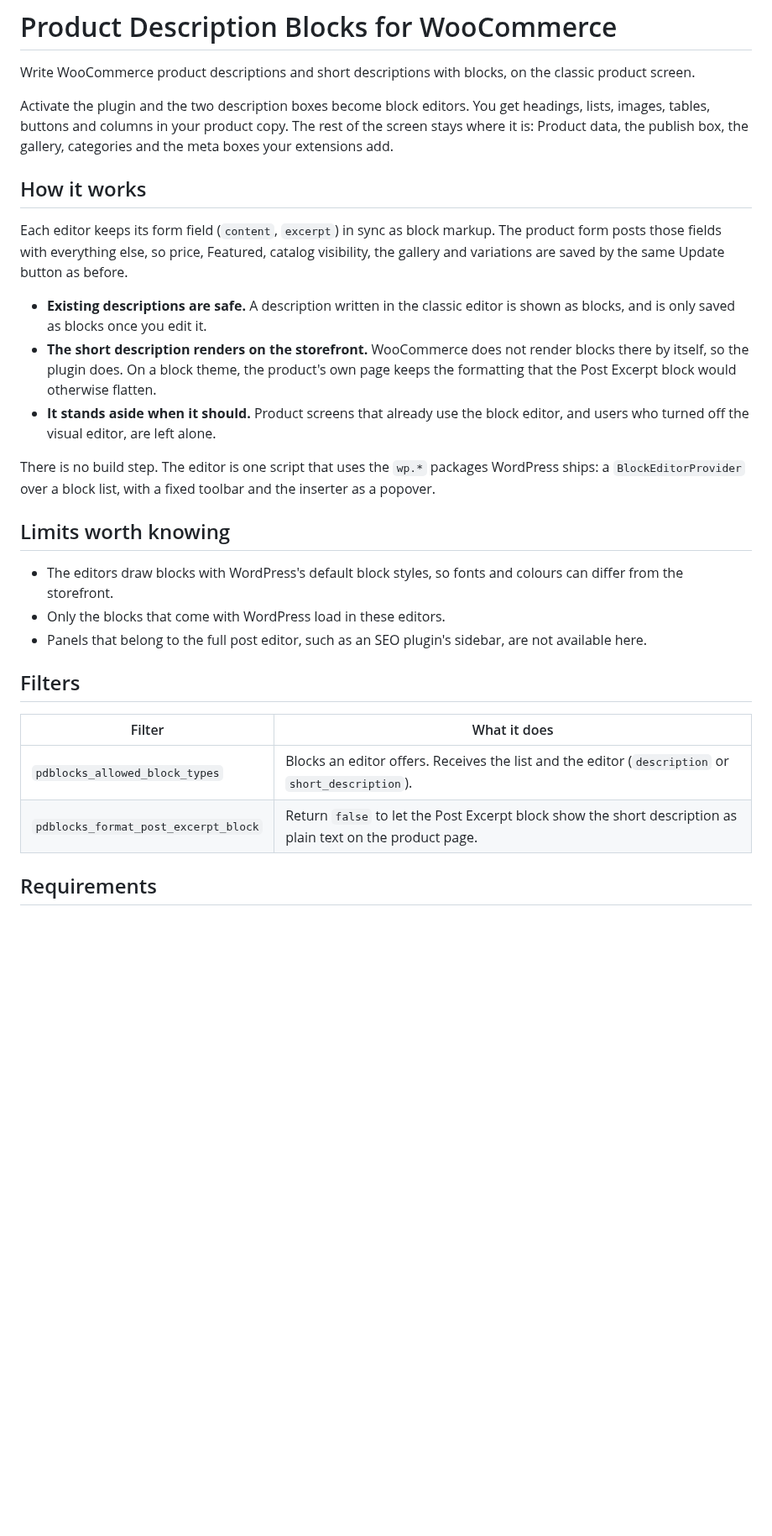
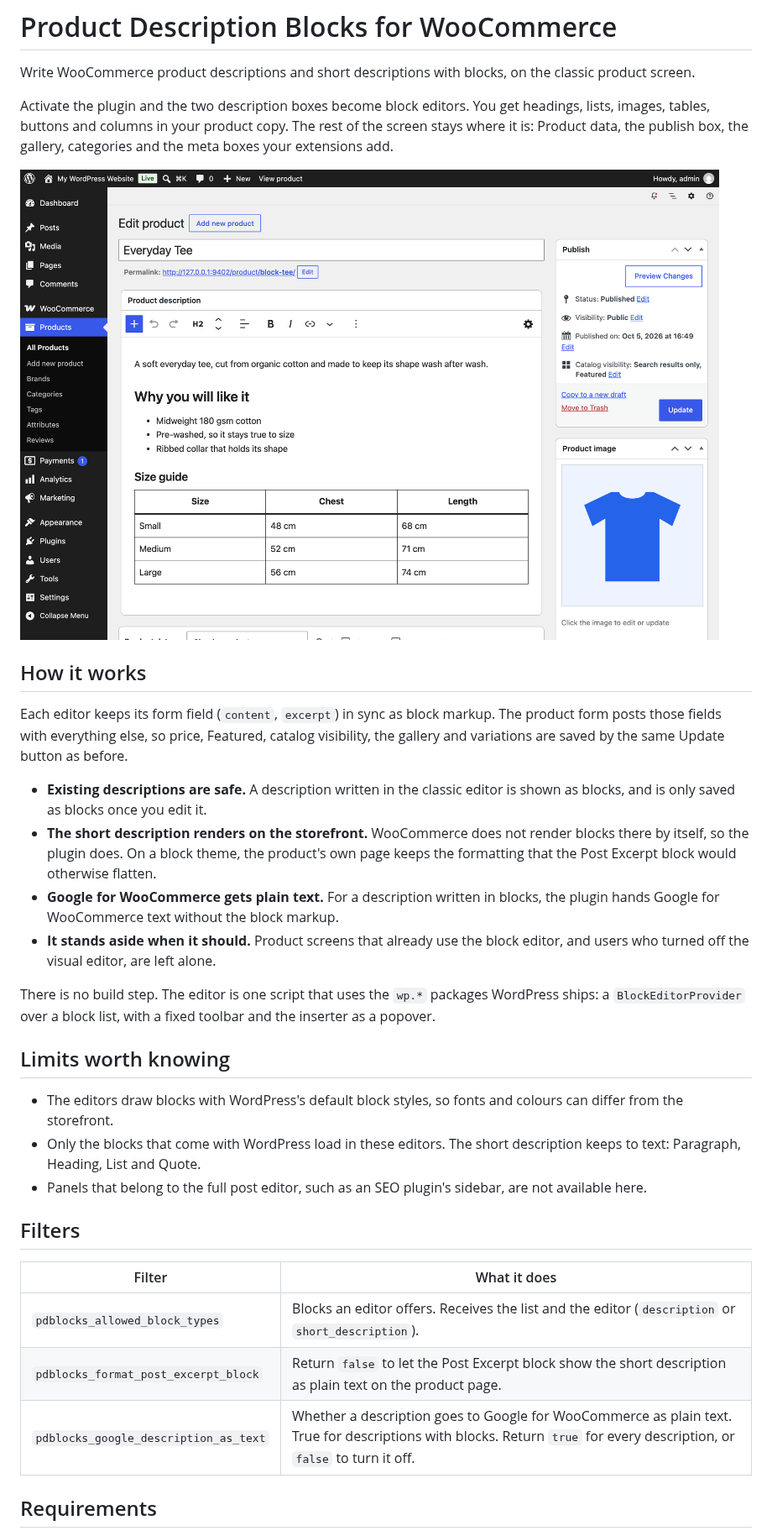
Before and after one commit to danielk-am/block-editor-product-descriptions-for-woocommerce, a Markdown page: README.md, the part around one of its changes. Shown at 84% size. Rendered like a GitHub page; pictures changed too: .wordpress-org/screenshot-1.png (added); blank space fills up the shorter version.

```diff
--- a/README.md
+++ b/README.md
@@ -6,12 +6,15 @@ Write WooCommerce product descriptions and short descriptions with blocks, on th
 
 Activate the plugin and the two description boxes become block editors. You get headings, lists, images, tables, buttons and columns in your product copy. The rest of the screen stays where it is: Product data, the publish box, the gallery, categories and the meta boxes your extensions add.
 
+![The product description as a block editor, on the classic WooCommerce product screen.](.wordpress-org/screenshot-1.png)
+
 ## How it works
 
 Each editor keeps its form field (`content`, `excerpt`) in sync as block markup. The product form posts those fields with everything else, so price, Featured, catalog visibility, the gallery and variations are saved by the same Update button as before.
 
 - **Existing descriptions are safe.** A description written in the classic editor is shown as blocks, and is only saved as blocks once you edit it.
 - **The short description renders on the storefront.** WooCommerce does not render blocks there by itself, so the plugin does. On a block theme, the product's own page keeps the formatting that the Post Excerpt block would otherwise flatten.
+- **Google for WooCommerce gets plain text.** For a description written in blocks, the plugin hands Google for WooCommerce text without the block markup.
 - **It stands aside when it should.** Product screens that already use the block editor, and users who turned off the visual editor, are left alone.
 
 There is no build step. The editor is one script that uses the `wp.*` packages WordPress ships: a `BlockEditorProvider` over a block list, with a fixed toolbar and the inserter as a popover.
@@ -19,7 +22,7 @@ There is no build step. The editor is one script that uses the `wp.*` packages W
 ## Limits worth knowing
 
 - The editors draw blocks with WordPress's default block styles, so fonts and colours can differ from the storefront.
-- Only the blocks that come with WordPress load in these editors.
+- Only the blocks that come with WordPress load in these editors. The short description keeps to text: Paragraph, Heading, List and Quote.
 - Panels that belong to the full post editor, such as an SEO plugin's sidebar, are not available here.
 
 ## Filters
@@ -28,6 +31,7 @@ There is no build step. The editor is one script that uses the `wp.*` packages W
 | --- | --- |
 | `pdblocks_allowed_block_types` | Blocks an editor offers. Receives the list and the editor (`description` or `short_description`). |
 | `pdblocks_format_post_excerpt_block` | Return `false` to let the Post Excerpt block show the short description as plain text on the product page. |
+| `pdblocks_google_description_as_text` | Whether a description goes to Google for WooCommerce as plain text. True for descriptions with blocks. Return `true` for every description, or `false` to turn it off. |
 
 ## Requirements
 
```
Also changed, not shown: other parts of README.md (+2 -2 lines), .wordpress-org/screenshot-2.png (added), .wordpress-org/screenshot-3.png (added), .wordpress-org/screenshot-4.png (added), .wordpress-org/screenshot-5.png (added), 3 other files.
